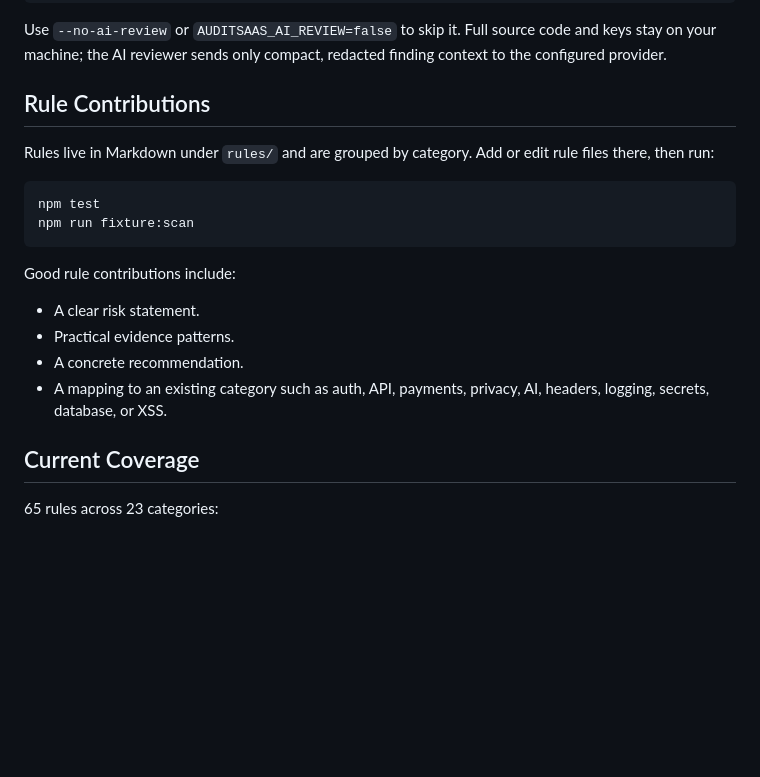
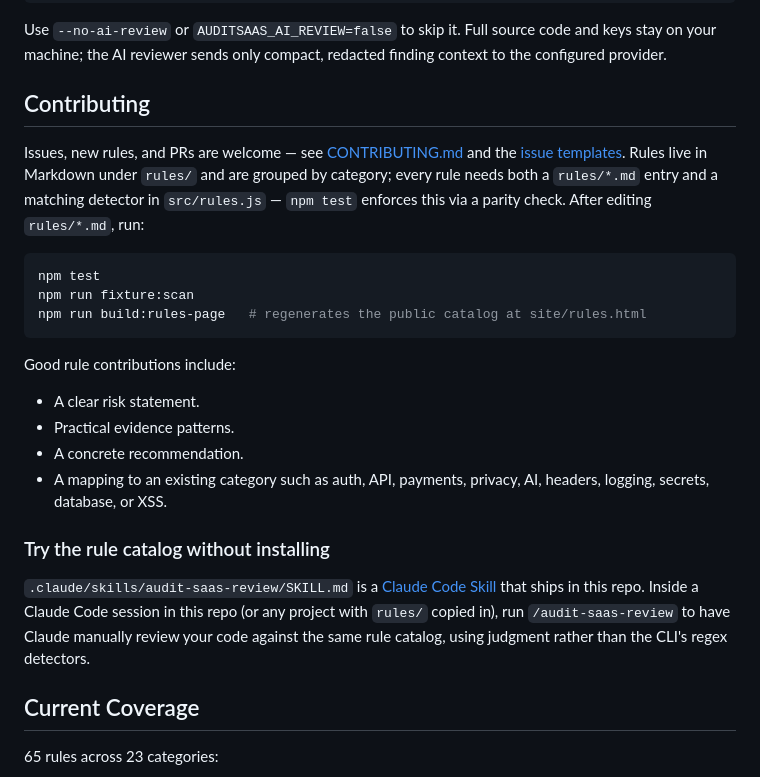
Before and after one commit to sagaragarwal94/audit-saas, a Markdown page: README.md, the part around one of its changes. Rendered like a GitHub page; blank space fills up the shorter version.

````diff
--- a/README.md
+++ b/README.md
@@ -79,13 +75,14 @@ saas-audit scan . --out-dir ./audit-output
 
 Use `--no-ai-review` or `AUDITSAAS_AI_REVIEW=false` to skip it. Full source code and keys stay on your machine; the AI reviewer sends only compact, redacted finding context to the configured provider.
 
-## Rule Contributions
+## Contributing
 
-Rules live in Markdown under `rules/` and are grouped by category. Add or edit rule files there, then run:
+Issues, new rules, and PRs are welcome — see [CONTRIBUTING.md](./CONTRIBUTING.md) and the [issue templates](.github/ISSUE_TEMPLATE/). Rules live in Markdown under `rules/` and are grouped by category; every rule needs both a `rules/*.md` entry and a matching detector in `src/rules.js` — `npm test` enforces this via a parity check. After editing `rules/*.md`, run:
 
 ```bash
 npm test
 npm run fixture:scan
+npm run build:rules-page   # regenerates the public catalog at site/rules.html
 ```
 
 Good rule contributions include:
@@ -94,6 +91,10 @@ Good rule contributions include:
 - Practical evidence patterns.
 - A concrete recommendation.
 - A mapping to an existing category such as auth, API, payments, privacy, AI, headers, logging, secrets, database, or XSS.
+
+### Try the rule catalog without installing
+
+`.claude/skills/audit-saas-review/SKILL.md` is a [Claude Code Skill](https://github.com/sagaragarwal94/audit-saas/blob/main/.claude/skills/audit-saas-review/SKILL.md) that ships in this repo. Inside a Claude Code session in this repo (or any project with `rules/` copied in), run `/audit-saas-review` to have Claude manually review your code against the same rule catalog, using judgment rather than the CLI's regex detectors.
 
 ## Current Coverage
 
````
Also changed, not shown: other parts of README.md (+17 -21 lines), plan.md (+8 -1 lines).
